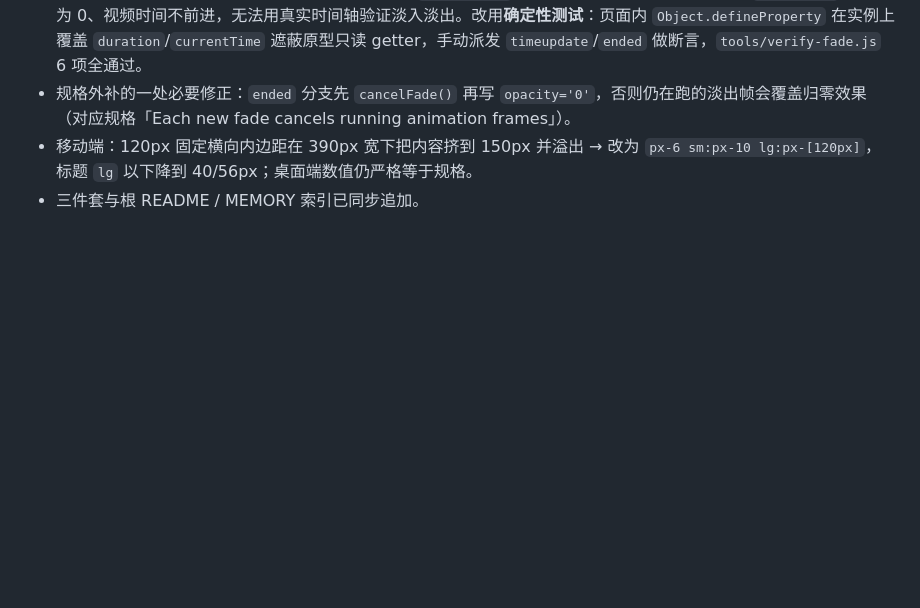
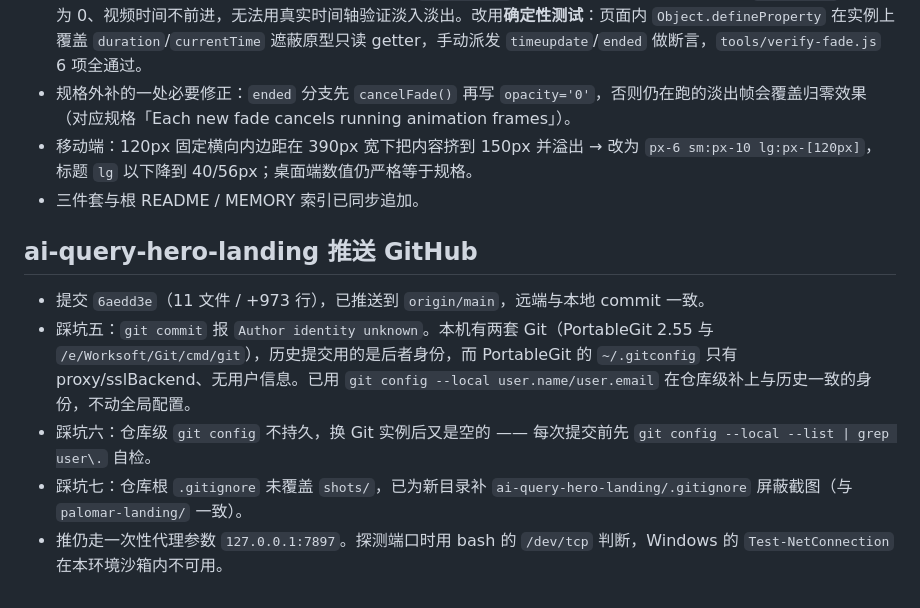
Before and after one commit to JIangshaohao/workbuddy-inspirations, a Markdown page: .workbuddy/memory/2026-10-22.md, the part around the change. GitHub-like rendering; blank space fills up the shorter version.

```diff
--- a/.workbuddy/memory/2026-10-22.md
+++ b/.workbuddy/memory/2026-10-22.md
@@ -64,3 +64,11 @@
 - 规格外补的一处必要修正：`ended` 分支先 `cancelFade()` 再写 `opacity='0'`，否则仍在跑的淡出帧会覆盖归零效果（对应规格「Each new fade cancels running animation frames」）。
 - 移动端：120px 固定横向内边距在 390px 宽下把内容挤到 150px 并溢出 → 改为 `px-6 sm:px-10 lg:px-[120px]`，标题 `lg` 以下降到 40/56px；桌面端数值仍严格等于规格。
 - 三件套与根 README / MEMORY 索引已同步追加。
+
+## ai-query-hero-landing 推送 GitHub
+
+- 提交 `6aedd3e`（11 文件 / +973 行），已推送到 `origin/main`，远端与本地 commit 一致。
+- 踩坑五：`git commit` 报 `Author identity unknown`。本机有两套 Git（PortableGit 2.55 与 `/e/Worksoft/Git/cmd/git`），历史提交用的是后者身份，而 PortableGit 的 `~/.gitconfig` 只有 proxy/sslBackend、无用户信息。已用 `git config --local user.name/user.email` 在仓库级补上与历史一致的身份，不动全局配置。
+- 踩坑六：仓库级 `git config` 不持久，换 Git 实例后又是空的 —— 每次提交前先 `git config --local --list | grep user\.` 自检。
+- 踩坑七：仓库根 `.gitignore` 未覆盖 `shots/`，已为新目录补 `ai-query-hero-landing/.gitignore` 屏蔽截图（与 `palomar-landing/` 一致）。
+- 推仍走一次性代理参数 `127.0.0.1:7897`。探测端口时用 bash 的 `/dev/tcp` 判断，Windows 的 `Test-NetConnection` 在本环境沙箱内不可用。
```
Also changed, not shown: MEMORY.md (+3 -0 lines).
